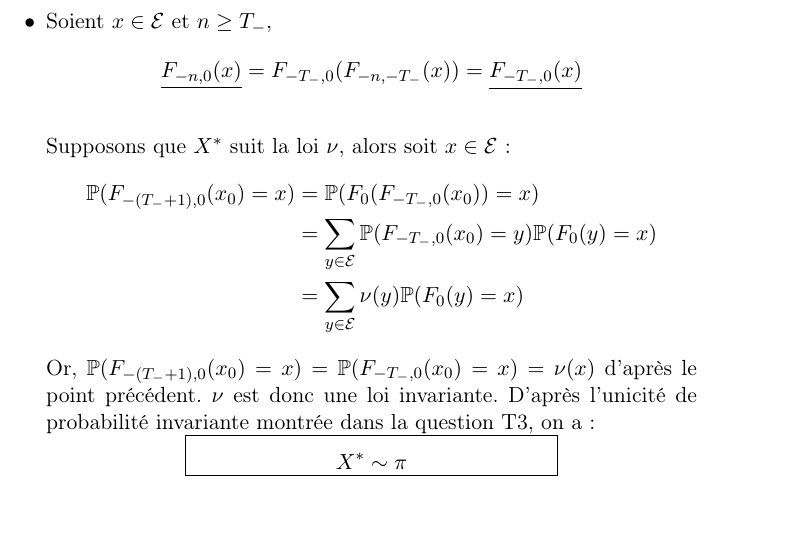
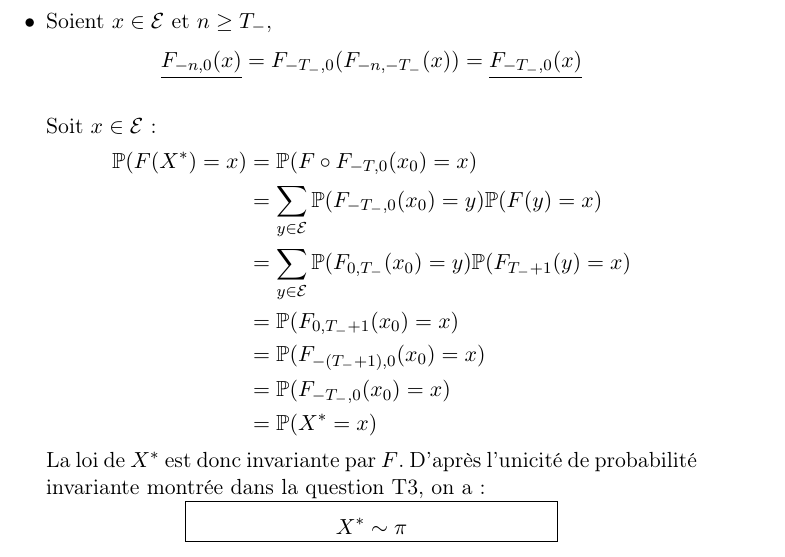
Before and after one commit to Varal7/ProjetScilab, a LaTeX document (Sources/rapport.tex): part of page 5 of 6, cut so that both start at the same text, the shorter picture padded with empty space. Compiled offline with pdfLaTeX; a LaTeX package or settings file that is missing is left out.

Commit message:
Updated T5

```diff
--- a/Sources/rapport.tex
+++ b/Sources/rapport.tex
@@ -248,16 +248,19 @@ $T_+$ et $T_-$ ont donc la même fonction de répartition.
 \item[\textbullet]
 Soient $x \in \E$ et $n \geq T_-$,
 \[\underline{F_{-n,0}(x)}=F_{-T_-,0}(F_{-n,-T_-}(x))=\underline{F_{-T_-,0}(x)}\]\\
-Supposons que $X^*$ suit la loi $\nu$, alors soit $x \in \E$:
+Soit $x \in \E$:
 \begin{equation*}
 \begin{split}
-\P(F_{-(T_- +1),0}(x_0)=x)&=\P(F_0(F_{-T_-,0}(x_0))=x)\\
-&=\sum_{y \in \E}\P(F_{-T_-,0}(x_0)=y)\P(F_0(y)=x)\\
-&=\sum_{y \in \E}\nu(y)\P(F_0(y)=x)
+\P(F(X^*) = x) &= \P(F\circ F_{-T,0}(x_0) = x) \\
+	      &= \sum_{y \in \E}\P(F_{-T_-,0}(x_0)=y)\P(F(y)=x)\\
+	      &= \sum_{y \in \E}\P(F_{0,T_-}(x_0)=y)\P(F_{T_-+1}(y)=x)\\
+	      &= \P(F_{0,T_-+1}(x_0)=x)\\
+	      &= \P(F_{-(T_-+1),0}(x_0)=x)\\
+	      &= \P(F_{-T_-,0}(x_0)=x)\\
+	      &= \P(X^*=x)
 \end{split}
 \end{equation*}
-Or, $\P(F_{-(T_- +1),0}(x_0)=x)=\P(F_{-T_-,0}(x_0)=x)=\nu(x)$ d'après le point précédent.
-$\nu$ est donc une loi invariante. D'après l'unicité de probabilité invariante montrée dans la question T3, on a:
+La loi de $X^*$ est donc invariante par $F$. D'après l'unicité de probabilité invariante montrée dans la question T3, on a:
 
 \begin{center}
 \fbox{\begin{minipage}{0.5\textwidth}
```
Also changed, not shown: Sources/rapport.pdf, Sources/rapport.tex (2 more changed lines).
